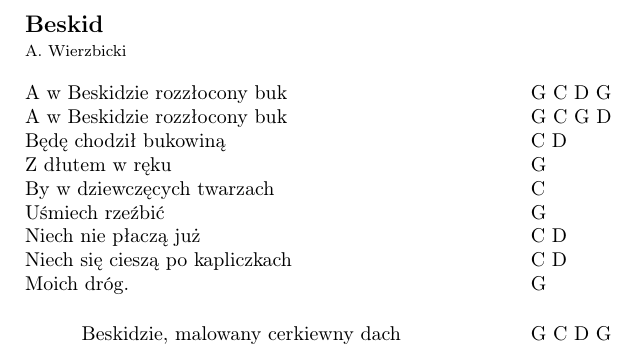
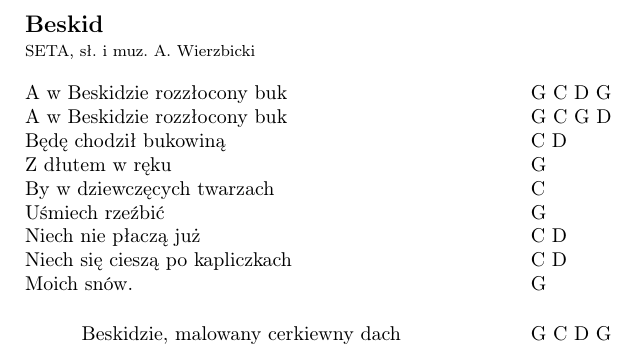
Before and after one commit to mpodobinska/spiewnik_niebieski, a LaTeX document (beskid.tex): part of the page, cut so that both start at the same text. Compiled offline with pdfLaTeX.

Commit message:
Update beskid.tex

```diff
--- a/beskid.tex
+++ b/beskid.tex
@@ -16,7 +16,7 @@
 \fontsize{12pt}{15pt}\selectfont
 \textbf{Beskid} \\
 \fontsize{8pt}{10pt}\selectfont
-A. Wierzbicki \\ \\
+SETA, sł. i muz. A. Wierzbicki \\ \\
 \fontsize{10pt}{12pt}\selectfont
 \leftskip0cm
 \begin{tabular}{@{}p{8.5cm}p{3cm}@{}}
@@ -29,7 +29,7 @@ By w dziewczęcych twarzach & C \\
 Uśmiech rzeźbić & G \\
 Niech nie płaczą już & C D \\
 Niech się cieszą po kapliczkach & C D \\
-Moich dróg. & G \\ \\
+Moich snów. & G \\ \\
 \end{tabular}
 
 \leftskip1cm
```
